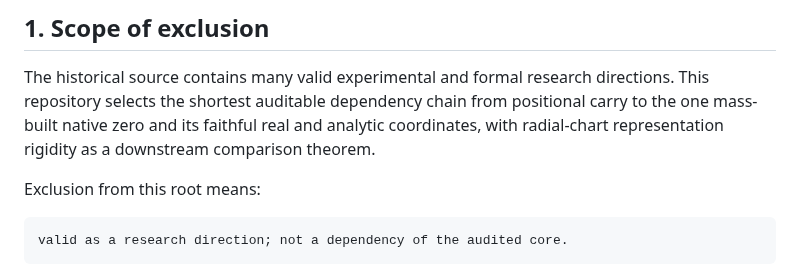
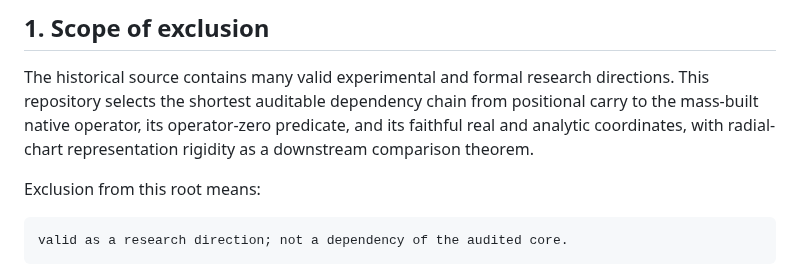
Before and after one commit to thiagomassensini/native-carry-geometry, a Markdown page: docs/88_EXCLUDED_RESEARCH_ROUTES.md, the part around the change. GitHub-like rendering.

Commit message:
docs: state excluded-route boundary using canonical predicate

```diff
--- a/docs/88_EXCLUDED_RESEARCH_ROUTES.md
+++ b/docs/88_EXCLUDED_RESEARCH_ROUTES.md
@@ -4,9 +4,9 @@
 
 The historical source contains many valid experimental and formal research
 directions. This repository selects the shortest auditable dependency chain
-from positional carry to the one mass-built native zero and its faithful real
-and analytic coordinates, with radial-chart representation rigidity as a
-downstream comparison theorem.
+from positional carry to the mass-built native operator, its operator-zero
+predicate, and its faithful real and analytic coordinates, with radial-chart
+representation rigidity as a downstream comparison theorem.
 
 Exclusion from this root means:
 
```
